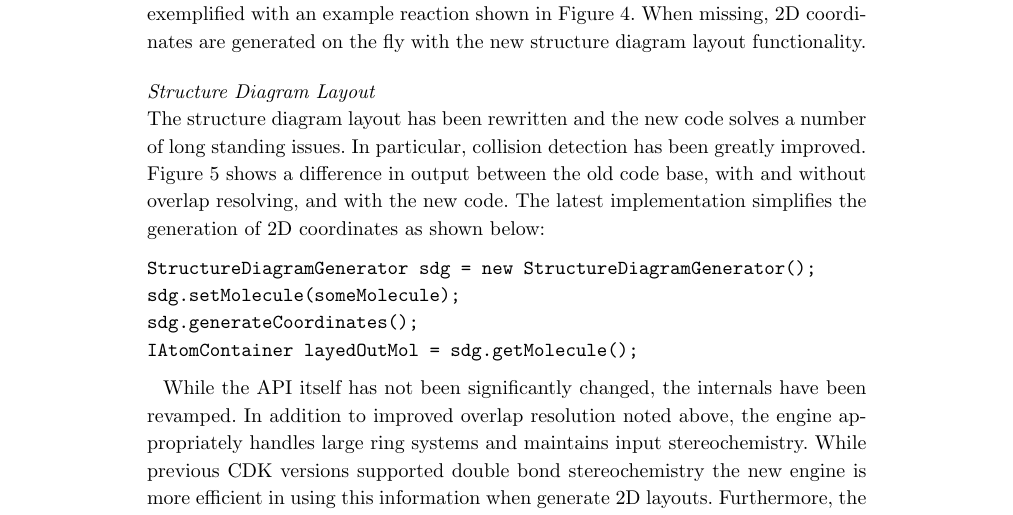
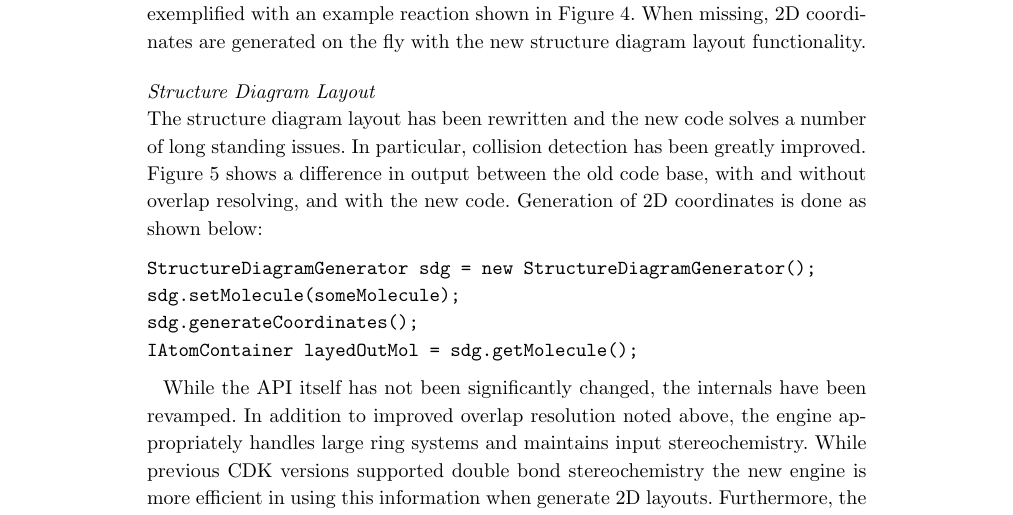
Before and after one commit to cdk/cdk-paper-3, a LaTeX document (article.tex): part of page 5 of 21, cut so that both start at the same text. Compiled offline with pdfLaTeX.

Commit message:
More consistent with the text after the code example

```diff
--- a/article.tex
+++ b/article.tex
@@ -537,8 +537,7 @@ new DepictionGenerator()
   greatly improved. Figure~\ref{fig:sdg} shows a difference in output
   between
   the old code base, with and without overlap resolving, and with the
-  new code. The latest implementation simplifies the generation of 2D
-  coordinates as shown below:
+  new code. Generation of 2D coordinates is done as shown below:
 
 \vspace{0.2cm}
 \begin{verbatim}
```
